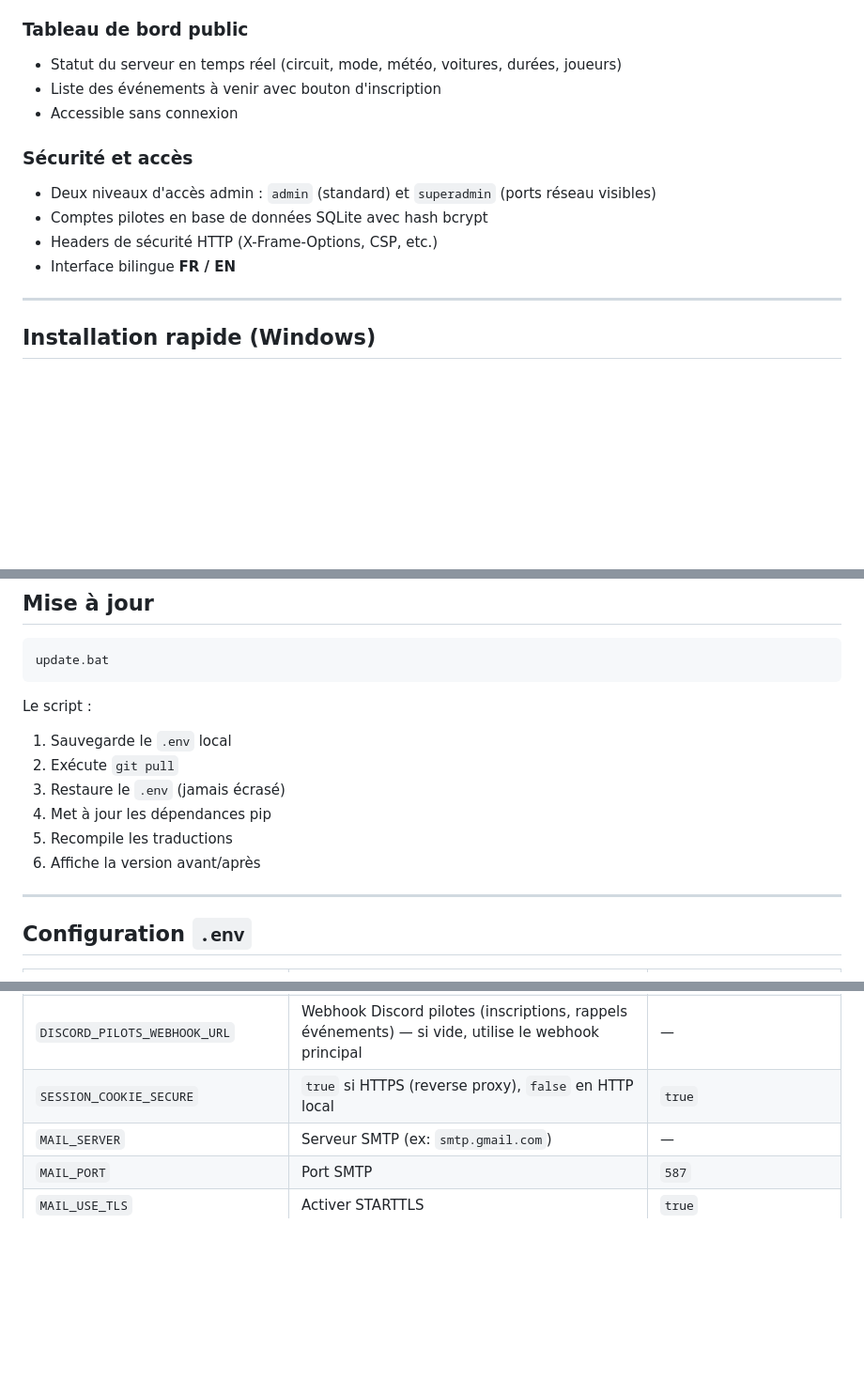
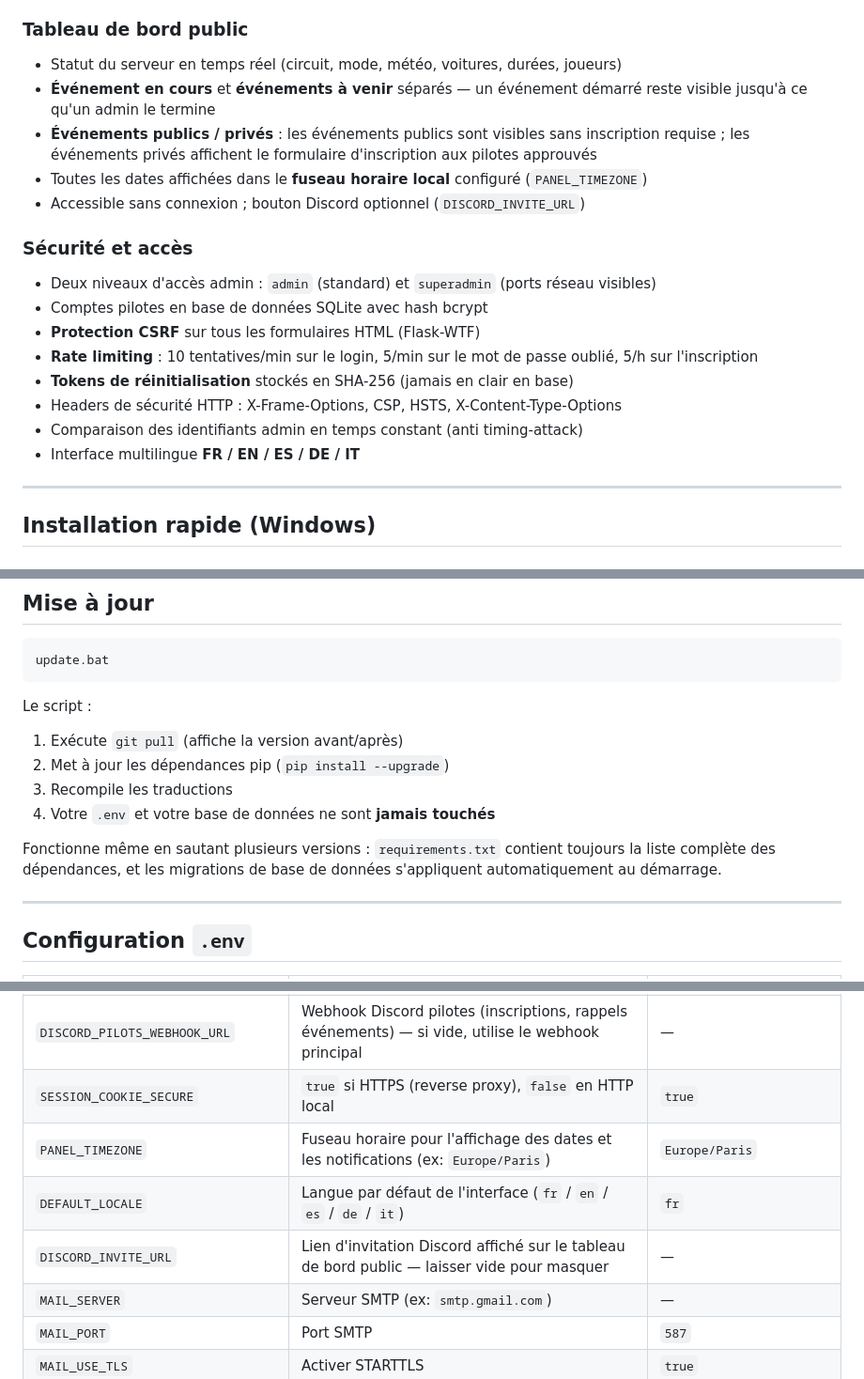
Before and after one commit to Zyphro3D/pannel-ac-evo-server, a Markdown page: README.md, 3 parts joined by grey strips. Shown at 94% size. Rendered like a GitHub page; blank space fills up the shorter version.

Commit message:
docs: update README with all features added since v1.1.0
- Public/private events, ongoing/upcoming sections, local timezone display
- CSRF protection, rate limiting, security hardening details
- Multilingual support (FR/EN/ES/DE/IT)
- Fix update.bat description (no .env backup needed, it's gitignored)
- Add PANEL_TIMEZONE, DEFAULT_LOCALE, DISCORD_INVITE_URL to .env table

Co-Authored-By: Claude Sonnet 4.6 <noreply@anthropic.com>

````diff
--- a/README.md
+++ b/README.md
@@ -26,14 +26,20 @@ Interface web pour gérer un serveur dédié **Assetto Corsa EVO** sous Windows,
 
 ### Tableau de bord public
 - Statut du serveur en temps réel (circuit, mode, météo, voitures, durées, joueurs)
-- Liste des événements à venir avec bouton d'inscription
-- Accessible sans connexion
+- **Événement en cours** et **événements à venir** séparés — un événement démarré reste visible jusqu'à ce qu'un admin le termine
+- **Événements publics / privés** : les événements publics sont visibles sans inscription requise ; les événements privés affichent le formulaire d'inscription aux pilotes approuvés
+- Toutes les dates affichées dans le **fuseau horaire local** configuré (`PANEL_TIMEZONE`)
+- Accessible sans connexion ; bouton Discord optionnel (`DISCORD_INVITE_URL`)
 
 ### Sécurité et accès
 - Deux niveaux d'accès admin : `admin` (standard) et `superadmin` (ports réseau visibles)
 - Comptes pilotes en base de données SQLite avec hash bcrypt
-- Headers de sécurité HTTP (X-Frame-Options, CSP, etc.)
-- Interface bilingue **FR / EN**
+- **Protection CSRF** sur tous les formulaires HTML (Flask-WTF)
+- **Rate limiting** : 10 tentatives/min sur le login, 5/min sur le mot de passe oublié, 5/h sur l'inscription
+- **Tokens de réinitialisation** stockés en SHA-256 (jamais en clair en base)
+- Headers de sécurité HTTP : X-Frame-Options, CSP, HSTS, X-Content-Type-Options
+- Comparaison des identifiants admin en temps constant (anti timing-attack)
+- Interface multilingue **FR / EN / ES / DE / IT**
 
 ---
 
@@ -86,12 +92,12 @@ update.bat
 ```
 
 Le script :
-1. Sauvegarde le `.env` local
-2. Exécute `git pull`
-3. Restaure le `.env` (jamais écrasé)
-4. Met à jour les dépendances pip
-5. Recompile les traductions
-6. Affiche la version avant/après
+1. Exécute `git pull` (affiche la version avant/après)
+2. Met à jour les dépendances pip (`pip install --upgrade`)
+3. Recompile les traductions
+4. Votre `.env` et votre base de données ne sont **jamais touchés**
+
+Fonctionne même en sautant plusieurs versions : `requirements.txt` contient toujours la liste complète des dépendances, et les migrations de base de données s'appliquent automatiquement au démarrage.
 
 ---
 
@@ -111,6 +117,9 @@ Le script :
 | `DISCORD_WEBHOOK_URL` | Webhook Discord principal (démarrage / arrêt / crash serveur) | — |
 | `DISCORD_PILOTS_WEBHOOK_URL` | Webhook Discord pilotes (inscriptions, rappels événements) — si vide, utilise le webhook principal | — |
 | `SESSION_COOKIE_SECURE` | `true` si HTTPS (reverse proxy), `false` en HTTP local | `true` |
+| `PANEL_TIMEZONE` | Fuseau horaire pour l'affichage des dates et les notifications (ex: `Europe/Paris`) | `Europe/Paris` |
+| `DEFAULT_LOCALE` | Langue par défaut de l'interface (`fr` / `en` / `es` / `de` / `it`) | `fr` |
+| `DISCORD_INVITE_URL` | Lien d'invitation Discord affiché sur le tableau de bord public — laisser vide pour masquer | — |
 | `MAIL_SERVER` | Serveur SMTP (ex: `smtp.gmail.com`) | — |
 | `MAIL_PORT` | Port SMTP | `587` |
 | `MAIL_USE_TLS` | Activer STARTTLS | `true` |
````
